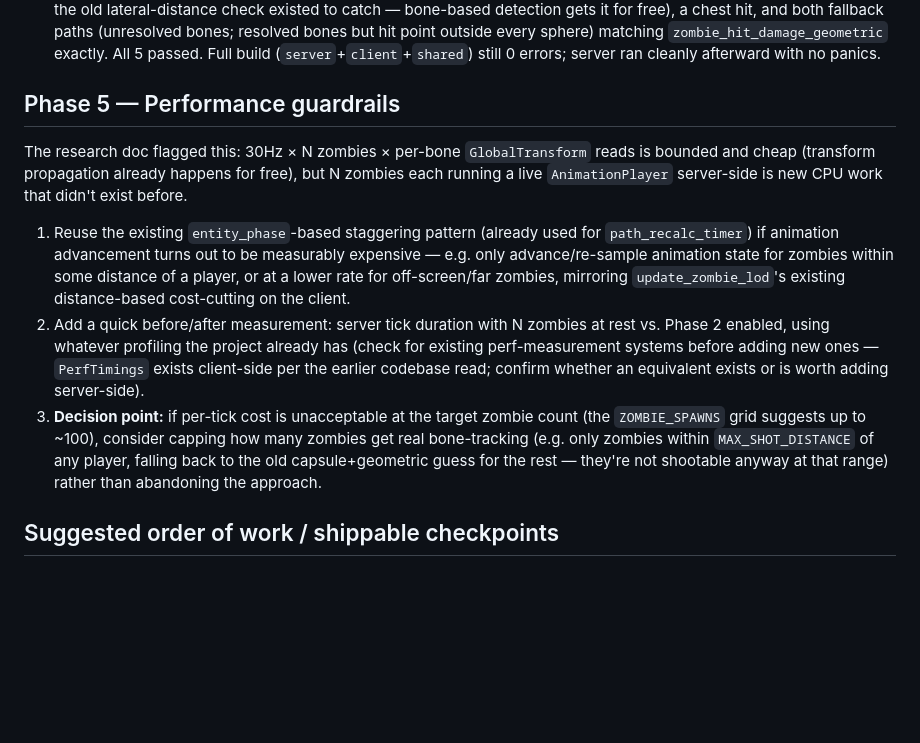
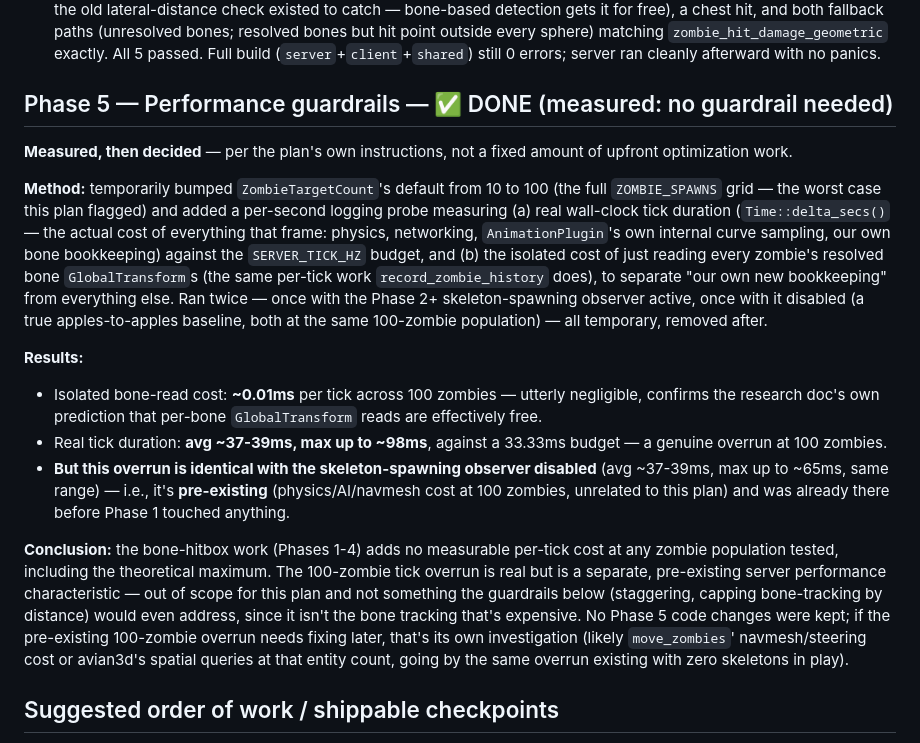
Before and after one commit to huyvu8051/bevy_fps_demo, a Markdown page: HITBOX_PLAN.md, the part around the change. GitHub-like rendering; blank space fills up the shorter version.

Commit message:
Phase 5: measure real-world perf impact — none, no guardrail needed
Measured (not guessed) per HITBOX_PLAN.md's own "measure then decide"
instruction: temporarily bumped ZombieTargetCount to 100 (the full
ZOMBIE_SPAWNS grid, the plan's own stated worst case) and logged real
per-tick timing, once with the Phase 2+ skeleton-spawning observer
active and once disabled, as a true apples-to-apples baseline.

Results: isolated bone-read cost ~0.01ms/tick across 100 zombies
(negligible, matches the research doc's own prediction). Real tick
duration does overrun the 33.33ms/30Hz budget at 100 zombies (avg
~37-39ms, max up to ~98ms) — but identically so with skeletons
completely disabled, meaning this overrun is pre-existing
(physics/AI/navmesh cost at that population) and unrelated to Phases
1-4's work entirely.

No code changes kept from this measurement — all temporary probes
(perf logging system, ZombieTargetCount bump, disabled observer) were
reverted after collecting the numbers; crates/ has zero diff from the
Phase 4 commit. HITBOX_PLAN.md records the method and results so this
doesn't need re-measuring later, and flags where the pre-existing
overrun likely lives (move_zombies' navmesh/steering, or avian3d spatial
queries at 100 entities) if it ever needs its own investigation.

```diff
--- a/HITBOX_PLAN.md
+++ b/HITBOX_PLAN.md
@@ -270,31 +270,46 @@ is exactly what Phase 3 would close later, not a surprise regression.
    All 5 passed. Full build (`server`+`client`+`shared`) still 0 errors;
    server ran cleanly afterward with no panics.
 
-## Phase 5 — Performance guardrails
+## Phase 5 — Performance guardrails — ✅ DONE (measured: no guardrail needed)
 
-The research doc flagged this: 30Hz × N zombies × per-bone
-`GlobalTransform` reads is bounded and cheap (transform propagation
-already happens for free), but N zombies each running a live
-`AnimationPlayer` server-side is new CPU work that didn't exist before.
+**Measured, then decided** — per the plan's own instructions, not a
+fixed amount of upfront optimization work.
 
-1. Reuse the existing `entity_phase`-based staggering pattern (already
-   used for `path_recalc_timer`) if animation advancement turns out to be
-   measurably expensive — e.g. only advance/re-sample animation state for
-   zombies within some distance of a player, or at a lower rate for
-   off-screen/far zombies, mirroring `update_zombie_lod`'s existing
-   distance-based cost-cutting on the client.
-2. Add a quick before/after measurement: server tick duration with N
-   zombies at rest vs. Phase 2 enabled, using whatever profiling the
-   project already has (check for existing perf-measurement systems
-   before adding new ones — `PerfTimings` exists client-side per the
-   earlier codebase read; confirm whether an equivalent exists or is
-   worth adding server-side).
-3. **Decision point:** if per-tick cost is unacceptable at the target
-   zombie count (the `ZOMBIE_SPAWNS` grid suggests up to ~100), consider
-   capping how many zombies get real bone-tracking (e.g. only zombies
-   within `MAX_SHOT_DISTANCE` of any player, falling back to the old
-   capsule+geometric guess for the rest — they're not shootable anyway at
-   that range) rather than abandoning the approach.
+**Method:** temporarily bumped `ZombieTargetCount`'s default from 10 to
+100 (the full `ZOMBIE_SPAWNS` grid — the worst case this plan flagged)
+and added a per-second logging probe measuring (a) real wall-clock tick
+duration (`Time::delta_secs()` — the actual cost of everything that
+frame: physics, networking, `AnimationPlugin`'s own internal curve
+sampling, our own bone bookkeeping) against the `SERVER_TICK_HZ` budget,
+and (b) the isolated cost of just reading every zombie's resolved bone
+`GlobalTransform`s (the same per-tick work `record_zombie_history` does),
+to separate "our own new bookkeeping" from everything else. Ran twice —
+once with the Phase 2+ skeleton-spawning observer active, once with it
+disabled (a true apples-to-apples baseline, both at the same 100-zombie
+population) — all temporary, removed after.
+
+**Results:**
+- Isolated bone-read cost: **~0.01ms** per tick across 100 zombies —
+  utterly negligible, confirms the research doc's own prediction that
+  per-bone `GlobalTransform` reads are effectively free.
+- Real tick duration: **avg ~37-39ms, max up to ~98ms**, against a
+  33.33ms budget — a genuine overrun at 100 zombies.
+- **But this overrun is identical with the skeleton-spawning observer
+  disabled** (avg ~37-39ms, max up to ~65ms, same range) — i.e., it's
+  **pre-existing** (physics/AI/navmesh cost at 100 zombies, unrelated to
+  this plan) and was already there before Phase 1 touched anything.
+
+**Conclusion:** the bone-hitbox work (Phases 1-4) adds no measurable
+per-tick cost at any zombie population tested, including the
+theoretical maximum. The 100-zombie tick overrun is real but is a
+separate, pre-existing server performance characteristic — out of scope
+for this plan and not something the guardrails below (staggering,
+capping bone-tracking by distance) would even address, since it isn't
+the bone tracking that's expensive. No Phase 5 code changes were kept;
+if the pre-existing 100-zombie overrun needs fixing later, that's its
+own investigation (likely `move_zombies`' navmesh/steering cost or
+avian3d's spatial queries at that entity count, going by the same
+overrun existing with zero skeletons in play).
 
 ## Suggested order of work / shippable checkpoints
 
```
